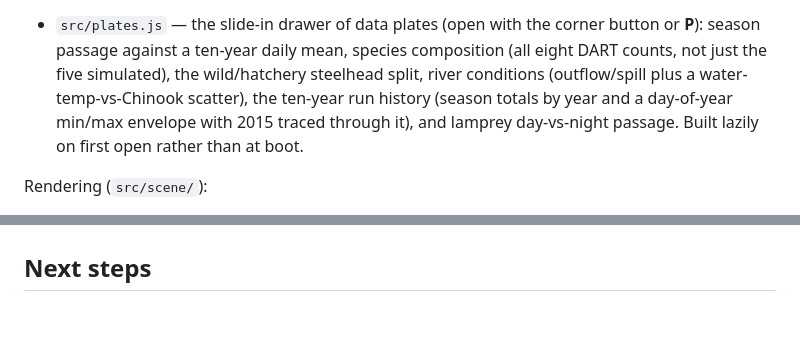
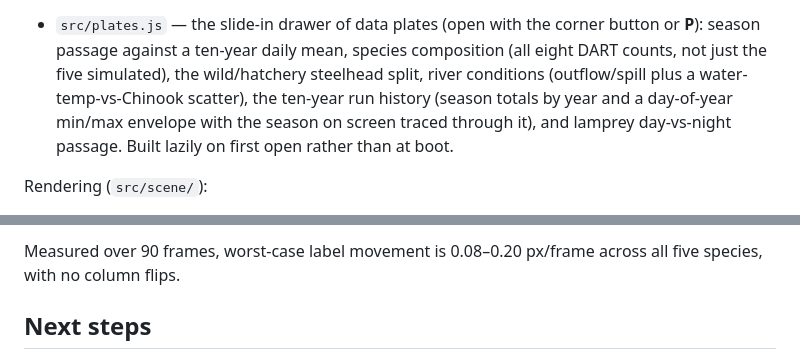
Before and after one commit to Jackieson888/salmonid-data-sim-and-visualizer, a Markdown page: README.md, 2 parts joined by grey strips. Drawn GitHub-style; blank space fills up the shorter version.

```diff
--- a/README.md
+++ b/README.md
@@ -72,7 +77,8 @@ Simulation (dimension-agnostic, no rendering):
   composition (all eight DART counts, not just the five simulated), the
   wild/hatchery steelhead split, river conditions (outflow/spill plus a
   water-temp-vs-Chinook scatter), the ten-year run history (season totals by
-  year and a day-of-year min/max envelope with 2015 traced through it), and
+  year and a day-of-year min/max envelope with the season on screen traced
+  through it), and
   lamprey day-vs-night passage. Built lazily on first open rather than at
   boot.
 
@@ -229,3 +298,5 @@ out for half of every rotation.
+Measured over 90 frames, worst-case label movement is 0.08–0.20 px/frame
+across all five species, with no column flips.
 
 ## Next steps
 
```
Also changed, not shown: other parts of README.md (+97 -29 lines).
